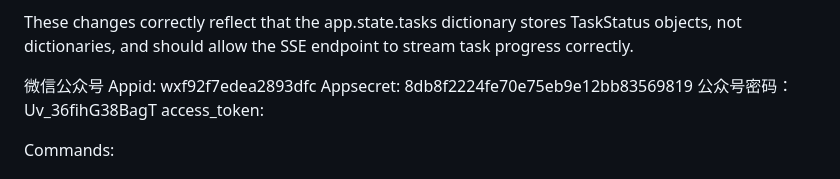
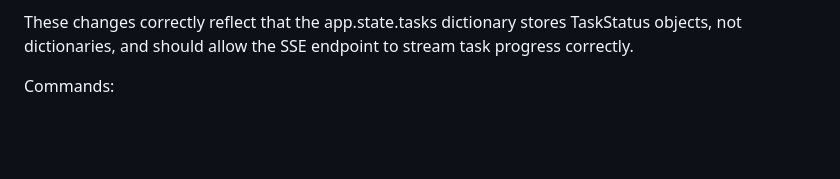
Before and after one commit to OCboy5/vpsweb, a Markdown page: docs/Dev_notes/Tools.md, the part around the change. GitHub-like rendering; blank space fills up the shorter version.

Commit message:
Remove sensitive WeChat credentials from Tools.md
Removed sensitive information related to WeChat credentials from the documentation.

```diff
--- a/docs/Dev_notes/Tools.md
+++ b/docs/Dev_notes/Tools.md
@@ -55,15 +55,6 @@ Please check with me if there's anything unclear to you.
 
   These changes correctly reflect that the app.state.tasks dictionary stores TaskStatus objects, not dictionaries, and should allow the SSE endpoint to stream task progress correctly.
 
-
-
-
-
-微信公众号
-Appid: wxf92f7edea2893dfc
-Appsecret: 8db8f2224fe70e75eb9e12bb83569819
-公众号密码：Uv_36fihG38BagT
-access_token:
 
 
 Commands:
```
